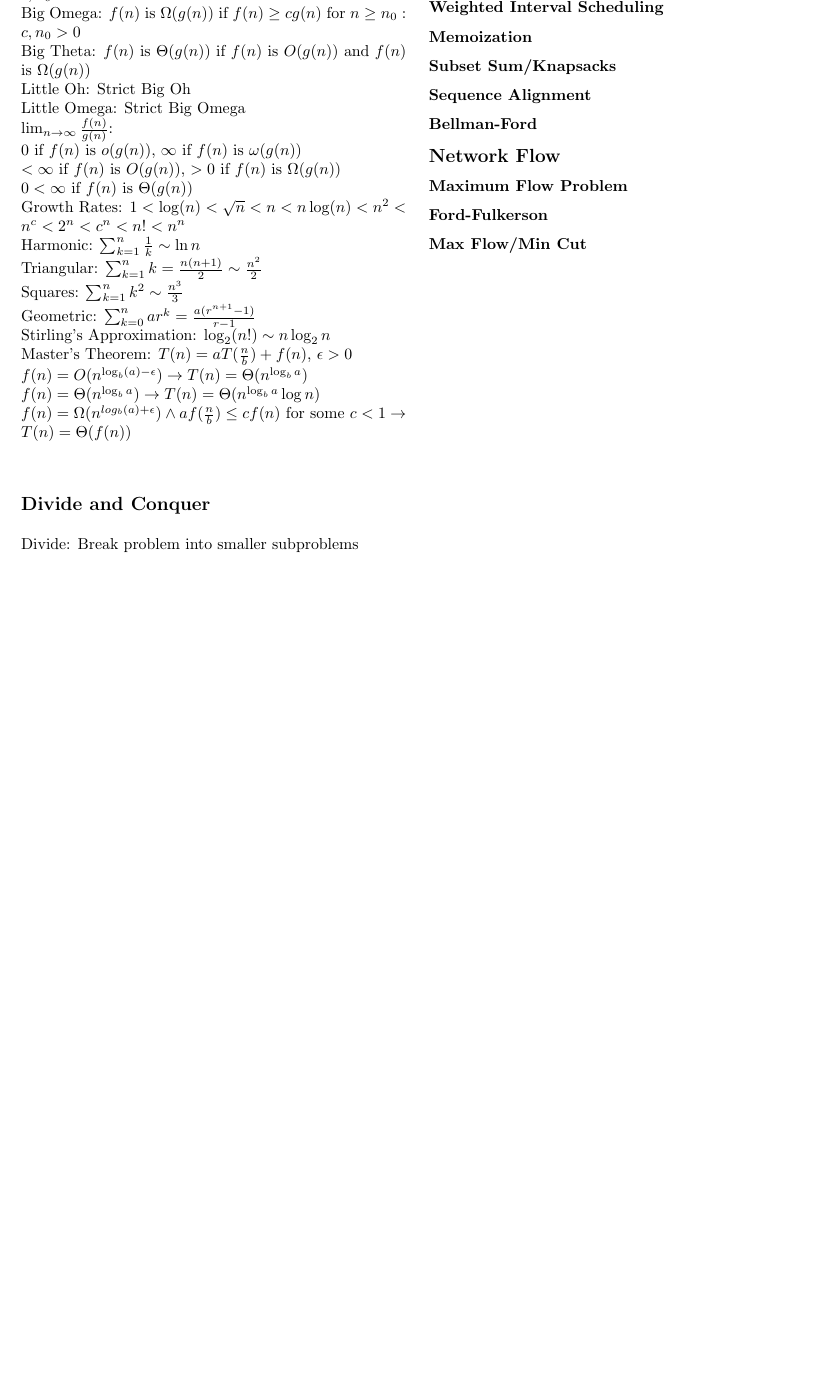
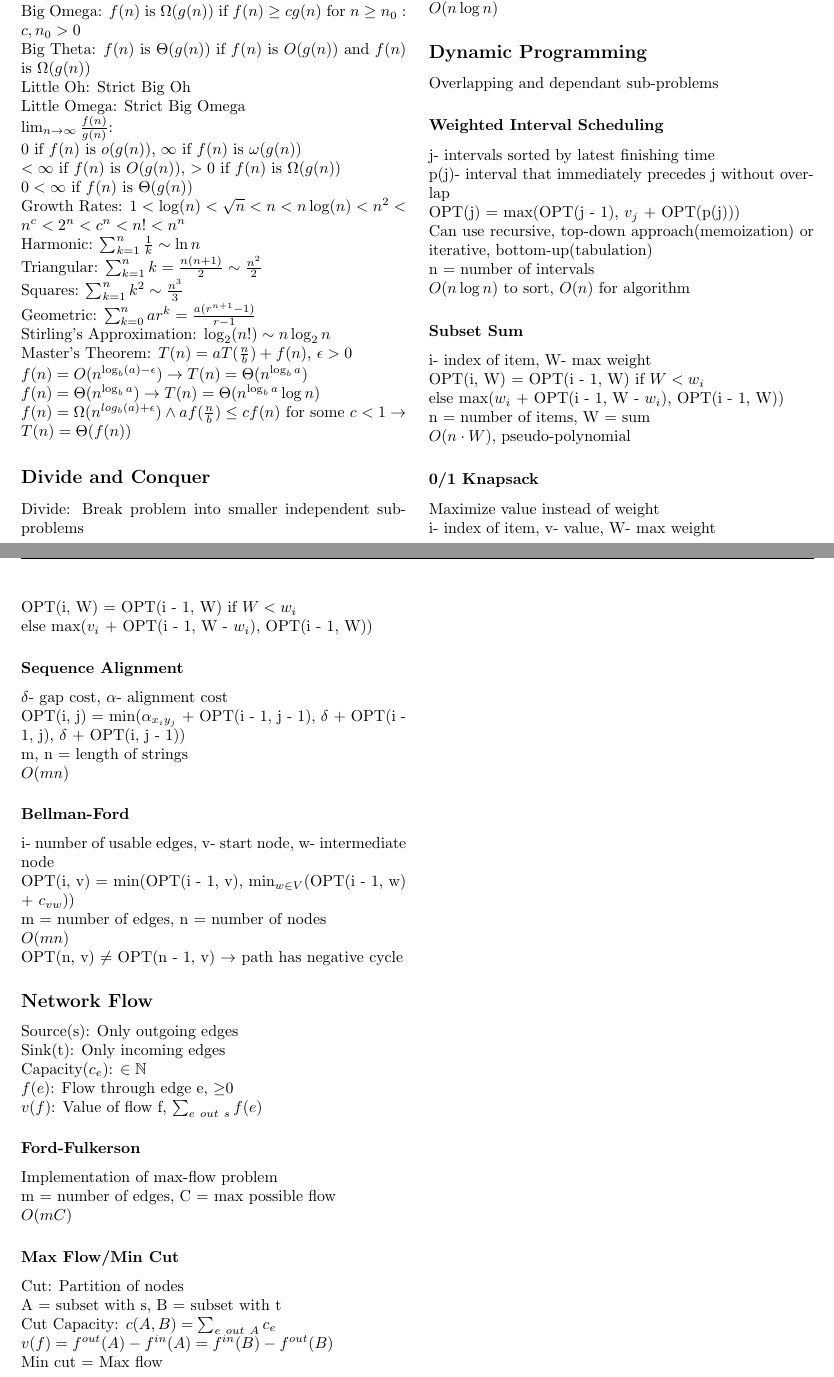
Before and after one commit to IanC04/CS331, a LaTeX document (Cheat Sheets/CS331 Notes 2.tex): part of the page before the commit and two parts of pages 1 and 2 of 2 after it, the two joined at a grey line, cut so that both start at the same text, the shorter picture padded with empty space. Compiled offline with pdfLaTeX.

Commit message:
Notes 2.2

```diff
--- a/Cheat Sheets/CS331 Notes 2.tex
+++ b/Cheat Sheets/CS331 Notes 2.tex
@@ -63,6 +67,6 @@
         $f(n) = \Omega(n^{log_b (a) + \epsilon}) \wedge af(\frac{n}{b}) \leq cf(n)$ for some $c
         < 1 \to T(n) = \Theta(f(n))$
         \subsection*{Divide and Conquer}
-        Divide: Break problem into smaller subproblems\\
-        Conquer/Combine: Solve subproblems recursively and combine
+        Divide: Break problem into smaller independent sub-problems\\
+        Conquer/Combine: Solve sub-problems recursively and combine
         \subsubsection*{Recurrence Relation}
@@ -86,15 +89,56 @@
         1} n \to n\log_2 n$\\
         or $\to \sum\limits_{i=0}^{k} n \to \sum\limits_{i=0}^{log_2 n} n \to n\log_2 n$
         \subsubsection*{Closest Pair}
+        D\&C by splitting plane in half by median then checking in rectangles\\
+        $O(n\log n)$
         \subsection*{Dynamic Programming}
+        Overlapping and dependant sub-problems
         \subsubsection*{Weighted Interval Scheduling}
-        \subsubsection*{Memoization}
-        \subsubsection*{Subset Sum/Knapsacks}
+        j- intervals sorted by latest finishing time\\
+        p(j)- interval that immediately precedes j without overlap\\
+        OPT(j) = max(OPT(j - 1), $v_j$ + OPT(p(j)))\\
+        Can use recursive, top-down approach(memoization) or iterative, bottom-up(tabulation)\\
+        n = number of intervals\\
+        $O(n\log n)$ to sort, $O(n)$ for algorithm
+        \subsubsection*{Subset Sum}
+        i- index of item, W- max weight\\
+        OPT(i, W) = OPT(i - 1, W) if $W < w_i$\\
+        else max($w_i$ + OPT(i - 1, W - $w_i$), OPT(i - 1, W))\\
+        n = number of items, W = sum\\
+        $O(n \cdot W)$, pseudo-polynomial
+        \subsubsection*{0/1 Knapsack}
+        Maximize value instead of weight\\
+        i- index of item, v- value, W- max weight\\
+        OPT(i, W) = OPT(i - 1, W) if $W < w_i$\\
+        else max($v_i$ + OPT(i - 1, W - $w_i$), OPT(i - 1, W))
         \subsubsection*{Sequence Alignment}
+        $\delta$- gap cost, $\alpha$- alignment cost\\
+        OPT(i, j) = min($\alpha_{x_iy_j}$ + OPT(i - 1, j - 1),
+        $\delta$ + OPT(i - 1, j), $\delta$ + OPT(i, j - 1))\\
+        m, n = length of strings\\
+        $O(mn)$
         \subsubsection*{Bellman-Ford}
+        i- number of usable edges, v- start node, w- intermediate node\\
+        OPT(i, v) = min(OPT(i - 1, v), min$_{w\in V}$(OPT(i - 1, w) + $c_{vw}$))\\
+        m = number of edges, n = number of nodes\\
+        $O(mn)$\\
+        OPT(n, v) $\neq$ OPT(n - 1, v) $\to$ path has negative cycle
         \subsection*{Network Flow}
-        \subsubsection*{Maximum Flow Problem}
+        Source(s): Only outgoing edges\\
+        Sink(t): Only incoming edges\\
+        Capacity($c_e$): $\in \mathbb{N}$\\
+        $f(e)$: Flow through edge e, $\geq$0\\
+        $v(f)$: Value of flow f, $\sum_{e\ out\ s} f(e)$
         \subsubsection*{Ford-Fulkerson}
+        Implementation of max-flow problem\\
+        m = number of edges, C = max possible flow\\
+        $O(mC)$
+        % TODO Add implementation details
         \subsubsection*{Max Flow/Min Cut}
+        Cut: Partition of nodes\\
+        A = subset with s, B = subset with t\\
+        Cut Capacity: $c(A, B) = \sum_{e\ out\ A} c_e$\\
+        $v(f) = f^{out}(A) - f^{in}(A) = f^{in}(B) - f^{out}(B)$\\
+        Min cut = Max flow
     \end{multicols*}
 \end{document}
```
Also changed, not shown: out/CS331 Notes 2.pdf, Cheat Sheets/CS331 Notes 2.tex (15 more changed lines).
